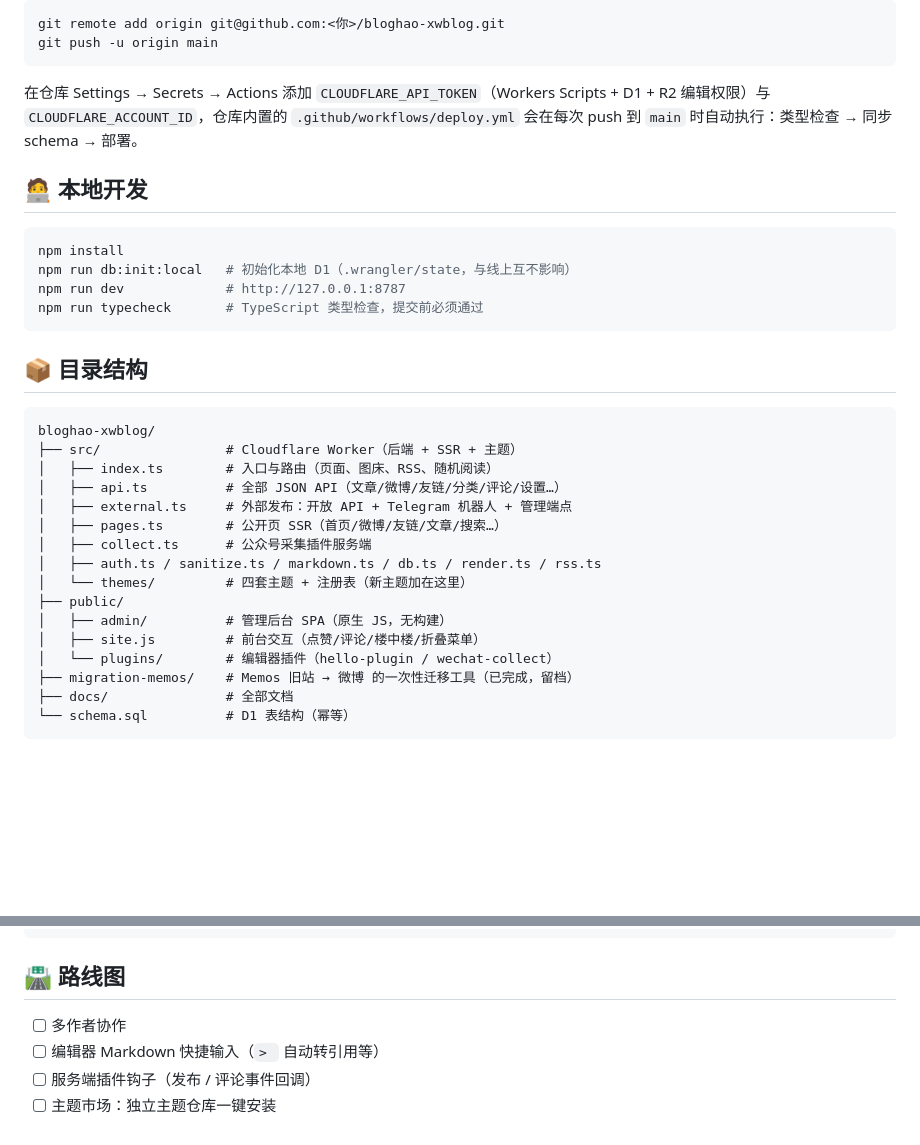
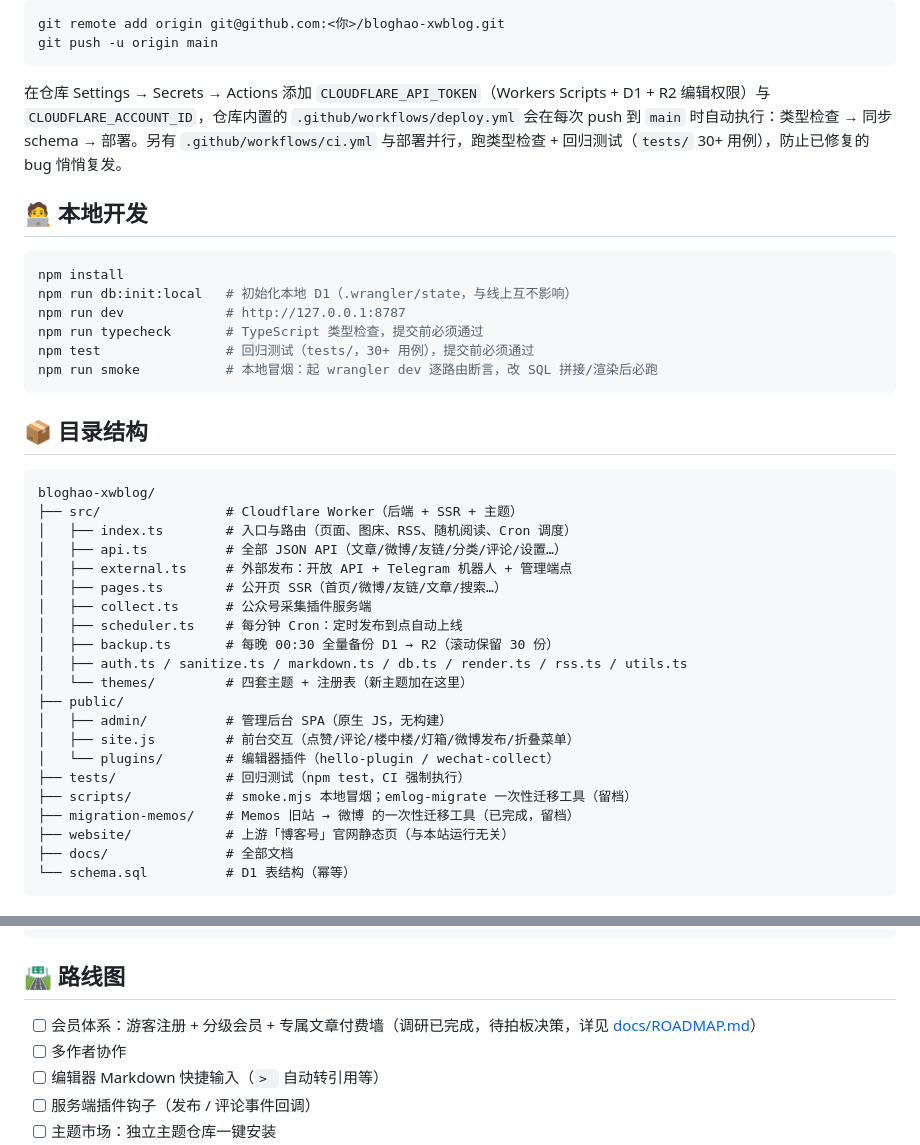
Before and after one commit to lovexw/bloghao, a Markdown page: README.md, 2 parts joined by grey strips. Drawn GitHub-style; folded sections open; blank space fills up the shorter version.

Commit message:
docs: 文档补齐回归防线与结构——README/DEPLOY 本地开发补 npm test 与 npm run smoke，目录结构补 scheduler/backup/tests/scripts/website，CI（ci.yml 类型检查+回归测试）说明进 README 与 DEPLOY，路线图补会员体系条目指向 ROADMAP，修 GUIDE 失效锚点「第 4 节」

````diff
--- a/README.md
+++ b/README.md
@@ -99,7 +99,7 @@ git remote add origin git@github.com:<你>/bloghao-xwblog.git
 git push -u origin main
 ```
 
-在仓库 Settings → Secrets → Actions 添加 `CLOUDFLARE_API_TOKEN`（Workers Scripts + D1 + R2 编辑权限）与 `CLOUDFLARE_ACCOUNT_ID`，仓库内置的 `.github/workflows/deploy.yml` 会在每次 push 到 `main` 时自动执行：类型检查 → 同步 schema → 部署。
+在仓库 Settings → Secrets → Actions 添加 `CLOUDFLARE_API_TOKEN`（Workers Scripts + D1 + R2 编辑权限）与 `CLOUDFLARE_ACCOUNT_ID`，仓库内置的 `.github/workflows/deploy.yml` 会在每次 push 到 `main` 时自动执行：类型检查 → 同步 schema → 部署。另有 `.github/workflows/ci.yml` 与部署并行，跑类型检查 + 回归测试（`tests/` 30+ 用例），防止已修复的 bug 悄悄复发。
 
 </details>
 
@@ -110,6 +110,8 @@ npm install
 npm run db:init:local   # 初始化本地 D1（.wrangler/state，与线上互不影响）
 npm run dev             # http://127.0.0.1:8787
 npm run typecheck       # TypeScript 类型检查，提交前必须通过
+npm test                # 回归测试（tests/，30+ 用例），提交前必须通过
+npm run smoke           # 本地冒烟：起 wrangler dev 逐路由断言，改 SQL 拼接/渲染后必跑
 ```
 
 ## 📦 目录结构
@@ -117,18 +119,23 @@ npm run typecheck       # TypeScript 类型检查，提交前必须通过
 ```
 bloghao-xwblog/
 ├── src/                # Cloudflare Worker（后端 + SSR + 主题）
-│   ├── index.ts        # 入口与路由（页面、图床、RSS、随机阅读）
+│   ├── index.ts        # 入口与路由（页面、图床、RSS、随机阅读、Cron 调度）
 │   ├── api.ts          # 全部 JSON API（文章/微博/友链/分类/评论/设置…）
 │   ├── external.ts     # 外部发布：开放 API + Telegram 机器人 + 管理端点
 │   ├── pages.ts        # 公开页 SSR（首页/微博/友链/文章/搜索…）
 │   ├── collect.ts      # 公众号采集插件服务端
-│   ├── auth.ts / sanitize.ts / markdown.ts / db.ts / render.ts / rss.ts
+│   ├── scheduler.ts    # 每分钟 Cron：定时发布到点自动上线
+│   ├── backup.ts       # 每晚 00:30 全量备份 D1 → R2（滚动保留 30 份）
+│   ├── auth.ts / sanitize.ts / markdown.ts / db.ts / render.ts / rss.ts / utils.ts
 │   └── themes/         # 四套主题 + 注册表（新主题加在这里）
 ├── public/
 │   ├── admin/          # 管理后台 SPA（原生 JS，无构建）
-│   ├── site.js         # 前台交互（点赞/评论/楼中楼/折叠菜单）
+│   ├── site.js         # 前台交互（点赞/评论/楼中楼/灯箱/微博发布/折叠菜单）
 │   └── plugins/        # 编辑器插件（hello-plugin / wechat-collect）
+├── tests/              # 回归测试（npm test，CI 强制执行）
+├── scripts/            # smoke.mjs 本地冒烟；emlog-migrate 一次性迁移工具（留档）
 ├── migration-memos/    # Memos 旧站 → 微博 的一次性迁移工具（已完成，留档）
+├── website/            # 上游「博客号」官网静态页（与本站运行无关）
 ├── docs/               # 全部文档
 └── schema.sql          # D1 表结构（幂等）
 ```
@@ -181,6 +188,7 @@ npm run deploy    # schema 有更新时再执行一次 npx wrangler d1 execute D
 
 ## 🛣 路线图
 
+- [ ] 会员体系：游客注册 + 分级会员 + 专属文章付费墙（调研已完成，待拍板决策，详见 [docs/ROADMAP.md](docs/ROADMAP.md)）
 - [ ] 多作者协作
 - [ ] 编辑器 Markdown 快捷输入（`> ` 自动转引用等）
 - [ ] 服务端插件钩子（发布 / 评论事件回调）
````
Also changed, not shown: docs/DEPLOY.md (+3 -1 lines), docs/GUIDE.md (+1 -1 lines).
